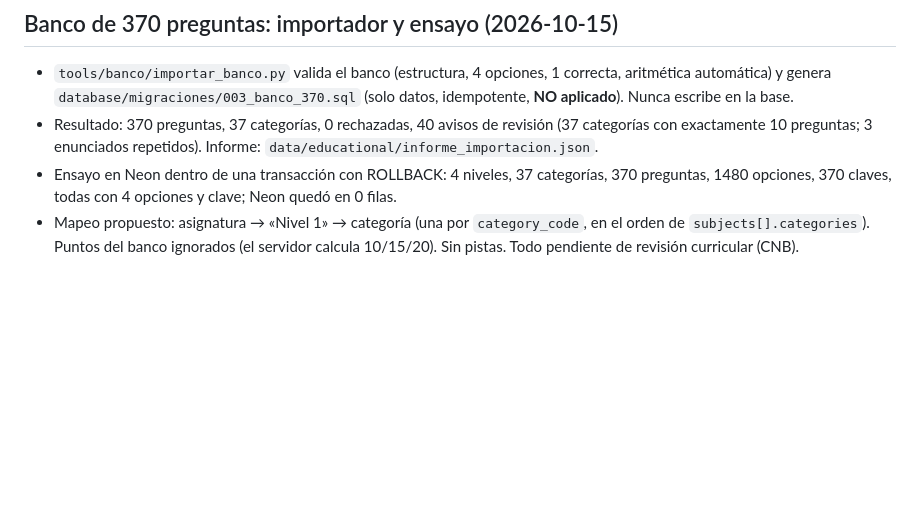
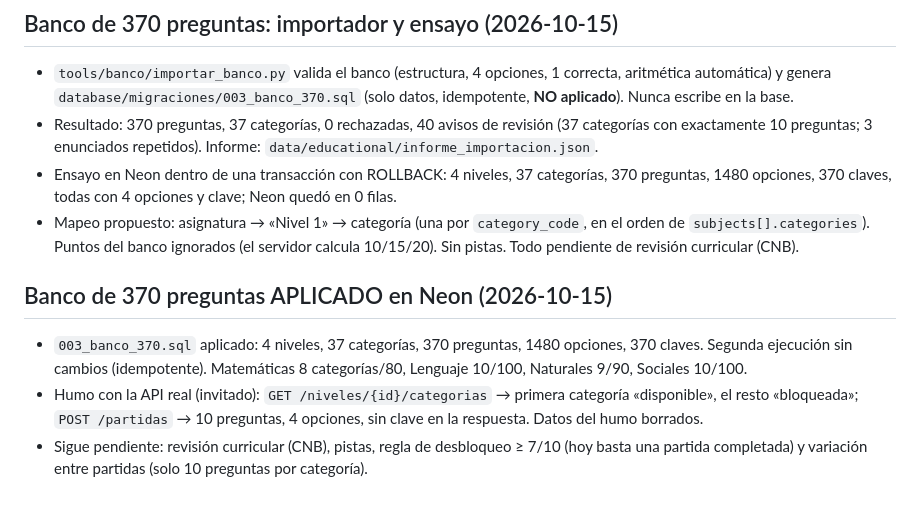
Before and after one commit to ffernandoVidal/Genios-app-educativa-, a Markdown page: docs/estado-desarrollo.md, the part around the change. Drawn GitHub-style; blank space fills up the shorter version.

Commit message:
Documenta la aplicacion del banco de 370 preguntas en Neon

```diff
--- a/docs/estado-desarrollo.md
+++ b/docs/estado-desarrollo.md
@@ -148,3 +148,8 @@ Recorrido: Bienvenida → (invitado: solo apodo) → Cabina → JUGAR → Materi
 - Resultado: 370 preguntas, 37 categorías, 0 rechazadas, 40 avisos de revisión (37 categorías con exactamente 10 preguntas; 3 enunciados repetidos). Informe: `data/educational/informe_importacion.json`.
 - Ensayo en Neon dentro de una transacción con ROLLBACK: 4 niveles, 37 categorías, 370 preguntas, 1480 opciones, 370 claves, todas con 4 opciones y clave; Neon quedó en 0 filas.
 - Mapeo propuesto: asignatura → «Nivel 1» → categoría (una por `category_code`, en el orden de `subjects[].categories`). Puntos del banco ignorados (el servidor calcula 10/15/20). Sin pistas. Todo pendiente de revisión curricular (CNB).
+
+## Banco de 370 preguntas APLICADO en Neon (2026-10-15)
+- `003_banco_370.sql` aplicado: 4 niveles, 37 categorías, 370 preguntas, 1480 opciones, 370 claves. Segunda ejecución sin cambios (idempotente). Matemáticas 8 categorías/80, Lenguaje 10/100, Naturales 9/90, Sociales 10/100.
+- Humo con la API real (invitado): `GET /niveles/{id}/categorias` → primera categoría «disponible», el resto «bloqueada»; `POST /partidas` → 10 preguntas, 4 opciones, sin clave en la respuesta. Datos del humo borrados.
+- Sigue pendiente: revisión curricular (CNB), pistas, regla de desbloqueo ≥ 7/10 (hoy basta una partida completada) y variación entre partidas (solo 10 preguntas por categoría).
```
